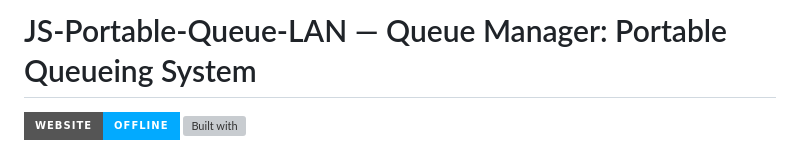
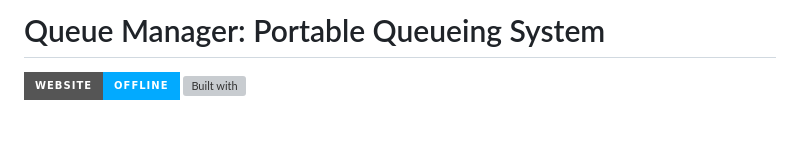
Before and after one commit to paoradox/JS-Portable-Queue-LAN, a Markdown page: README.md, the part around the change. Drawn GitHub-style; badges without logos; blank space fills up the shorter version; grey boxes are pictures that could not be loaded.

Commit message:
Update project title in README.md

```diff
--- a/README.md
+++ b/README.md
@@ -1,4 +1,4 @@
-# JS-Portable-Queue-LAN — Queue Manager: Portable Queueing System
+# Queue Manager: Portable Queueing System
 
 [![Website](https://img.shields.io/badge/website-offline-02aaff?style=for-the-badge&logo=githubpages)](https://paoradox.github.io/)
 [![Built with](https://img.shields.io/badge/built_with-HTML%2FCSS%2FJS-02aaff?style=for-the-badge&logo=html5)](https://developer.mozilla.org/)
```
